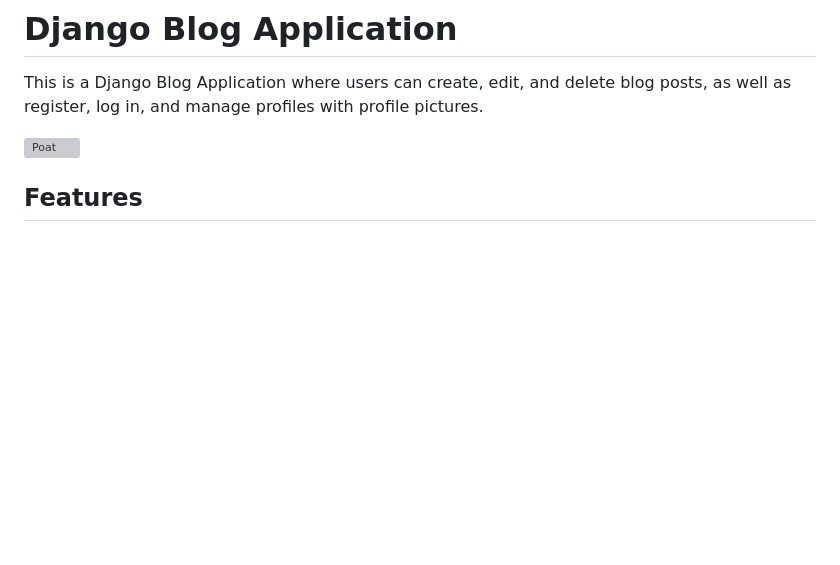
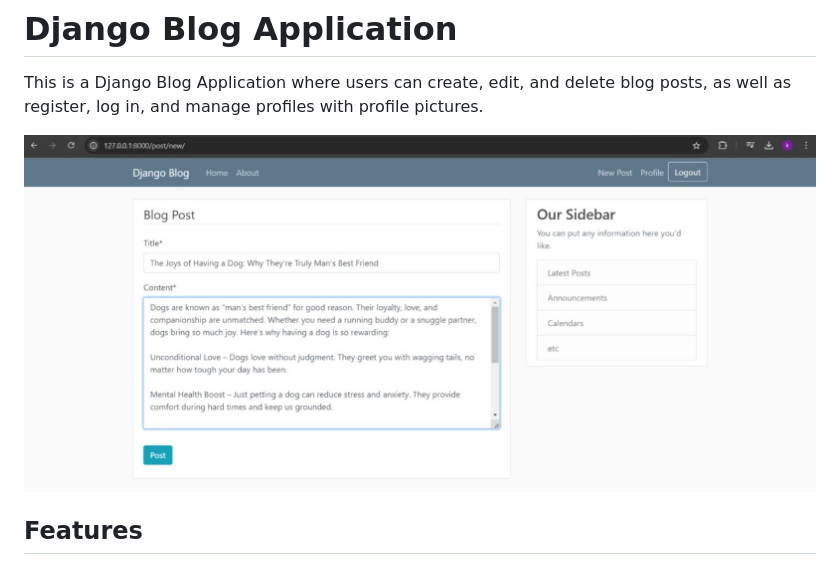
Before and after one commit to KarmaElGendy/Django-Blog-Application, a Markdown page: README.md, the part around the change. GitHub-like rendering; blank space fills up the shorter version; grey boxes are pictures that could not be loaded.

```diff
--- a/README.md
+++ b/README.md
@@ -2,7 +2,7 @@
 
 This is a Django Blog Application where users can create, edit, and delete blog posts, as well as register, log in, and manage profiles with profile pictures.
 
-![Poat](https://github.com/KarmaElGendy/Django-Blog-Application/blob/main/media/Newpost.png)
+![NewPost](https://github.com/KarmaElGendy/Django-Blog-Application/blob/main/media/New.png)
 
 ## Features
 - User authentication: Register, log in, log out.
```
